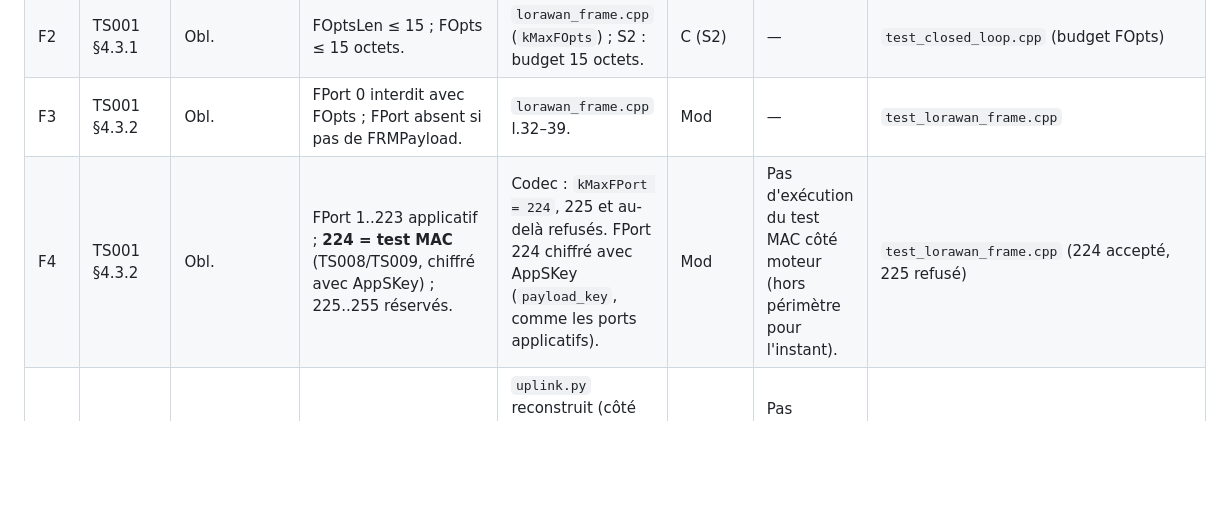
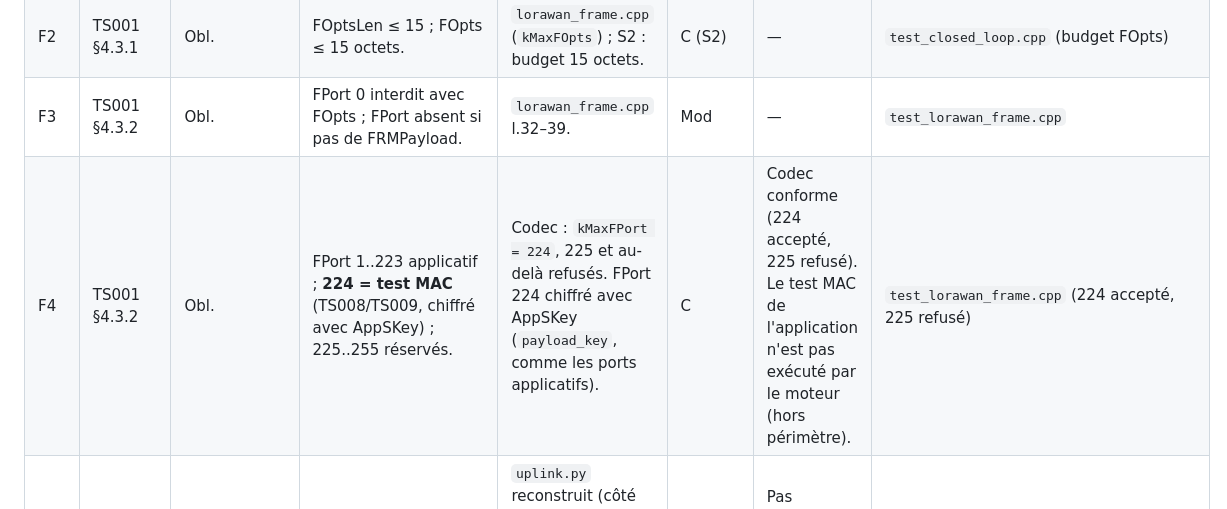
Before and after one commit to youngmoney2001/simulateur-de-reseau-lorawan, a Markdown page: docs/CONFORMANCE_MATRIX.md, the part around the change. Drawn GitHub-style; blank space fills up the shorter version.

Commit message:
Matrice : F4 (FPort 224) déjà conforme au codec et testé
Co-authored-by: arena-agent <297053741+arena-agent@users.noreply.github.com>

```diff
--- a/docs/CONFORMANCE_MATRIX.md
+++ b/docs/CONFORMANCE_MATRIX.md
@@ -42,7 +42,7 @@ Ce document est la base de travail avant toute modification du moteur. Il ne dé
 | F1 | TS001 §4.2 | Obl. | MHDR : FType (3 bits), RFU, Major = 00. | `lorawan_frame.cpp` (codec). | Mod | — | `test_lorawan_frame.cpp` |
 | F2 | TS001 §4.3.1 | Obl. | FOptsLen ≤ 15 ; FOpts ≤ 15 octets. | `lorawan_frame.cpp` (`kMaxFOpts`) ; S2 : budget 15 octets. | C (S2) | — | `test_closed_loop.cpp` (budget FOpts) |
 | F3 | TS001 §4.3.2 | Obl. | FPort 0 interdit avec FOpts ; FPort absent si pas de FRMPayload. | `lorawan_frame.cpp` l.32–39. | Mod | — | `test_lorawan_frame.cpp` |
-| F4 | TS001 §4.3.2 | Obl. | FPort 1..223 applicatif ; **224 = test MAC** (TS008/TS009, chiffré avec AppSKey) ; 225..255 réservés. | Codec : `kMaxFPort = 224`, 225 et au-delà refusés. FPort 224 chiffré avec AppSKey (`payload_key`, comme les ports applicatifs). | Mod | Pas d'exécution du test MAC côté moteur (hors périmètre pour l'instant). | `test_lorawan_frame.cpp` (224 accepté, 225 refusé) |
+| F4 | TS001 §4.3.2 | Obl. | FPort 1..223 applicatif ; **224 = test MAC** (TS008/TS009, chiffré avec AppSKey) ; 225..255 réservés. | Codec : `kMaxFPort = 224`, 225 et au-delà refusés. FPort 224 chiffré avec AppSKey (`payload_key`, comme les ports applicatifs). | C | Codec conforme (224 accepté, 225 refusé). Le test MAC de l'application n'est pas exécuté par le moteur (hors périmètre). | `test_lorawan_frame.cpp` (224 accepté, 225 refusé) |
 | F5 | TS001 §4.3.1.5 | Obl. | FCnt = 16 bits de poids faible ; le serveur reconstruit les 16 bits de poids fort. | `uplink.py` reconstruit (côté réseau) ; `secure_frame.cpp` exige `fcnt16 == fcnt32 & 0xFFFF` (l'appelant fournit le compteur complet). | P | Pas d'inférence du MSB dans le module de trame sécurisée. | `test_secure_frame.cpp` (à compléter) |
 | F6 | TS001 §4.3.1.5 | Obl. | Le dispositif ignore une retransmission de descente (même FCnt). | `session.cpp` : `Replay` si `fcnt < expected`. | Mod | — | `test_session.cpp` |
 | F7 | TS001 §4.3.1.5 | Obl. | ABP : compteurs jamais remis à zéro pendant la vie du dispositif. OTAA : remise à zéro après Join-Accept. | `session.cpp` : `fcnt_up_ = 0` à l'initialisation. Remise OTAA : NV (§6). | P | — | à vérifier |
```
